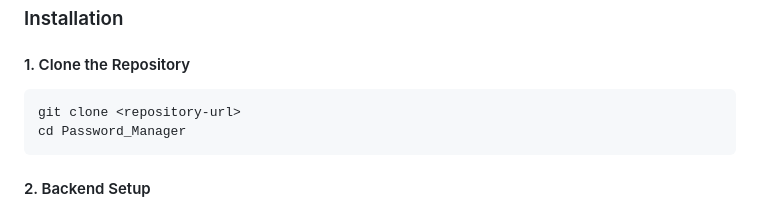
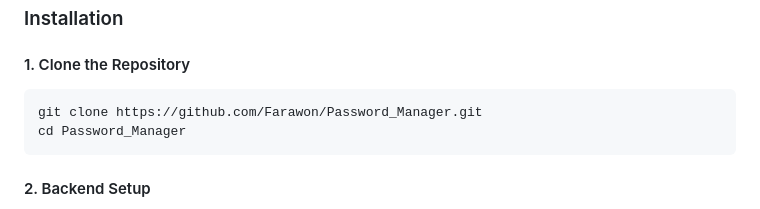
Before and after one commit to Farawon/Password_Manager, a Markdown page: README.md, the part around the change. GitHub-like rendering.

Commit message:
Update repository URL in README

````diff
--- a/README.md
+++ b/README.md
@@ -403,7 +403,7 @@ Password_Manager/
 #### 1. Clone the Repository
 
 ```bash
-git clone <repository-url>
+git clone https://github.com/Farawon/Password_Manager.git
 cd Password_Manager
 ```
 
````
